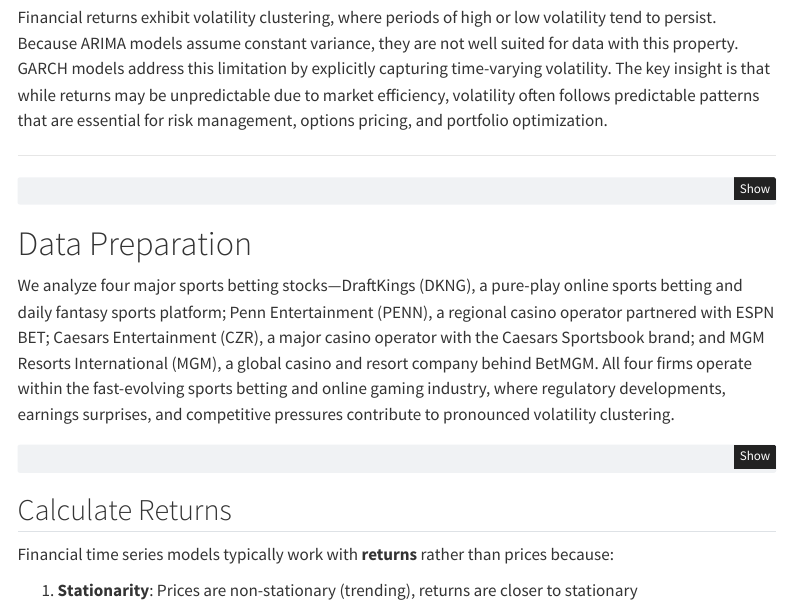
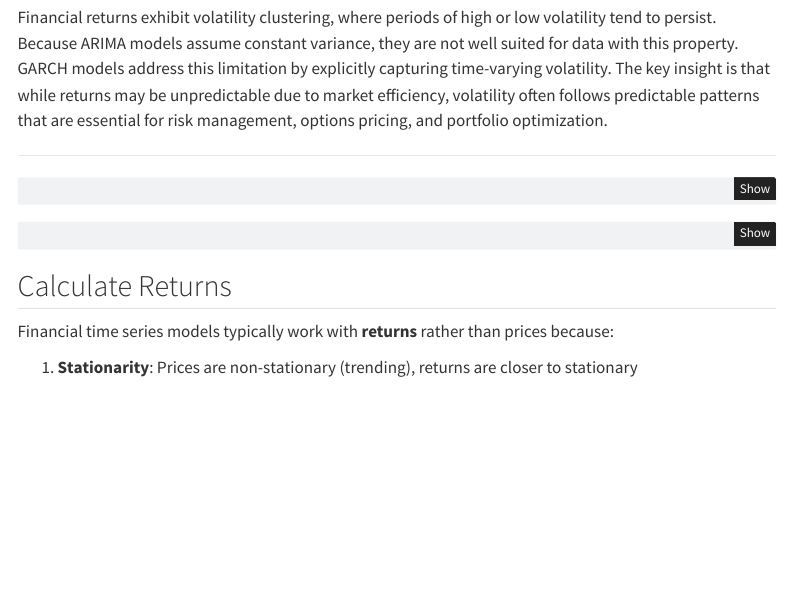
Before and after one commit to time-series-portfolio/josh-portfolio, a Quarto document (financialTS_model.qmd): the page in a window 1100 px wide, from 300 px down. Rendered offline with R 4.5, knitr and Pandoc in place of Quarto, with nearby package versions; the code chunks are not run, so their results and figures are left out; menus at the side of the page are left out.

Commit message:
finished

````diff
--- a/financialTS_model.qmd
+++ b/financialTS_model.qmd
@@ -45,10 +45,6 @@
 
 theme_set(theme_minimal(base_size = 12))
 ```
-
-# Data Preparation
-
-We analyze four major sports betting stocks—DraftKings (DKNG), a pure-play online sports betting and daily fantasy sports platform; Penn Entertainment (PENN), a regional casino operator partnered with ESPN BET; Caesars Entertainment (CZR), a major casino operator with the Caesars Sportsbook brand; and MGM Resorts International (MGM), a global casino and resort company behind BetMGM. All four firms operate within the fast-evolving sports betting and online gaming industry, where regulatory developments, earnings surprises, and competitive pressures contribute to pronounced volatility clustering.
 
 ```{r load-data, warning=FALSE, message=FALSE}
 # Load all stock data
````
Also changed, not shown: .quarto/idx/financialTS_model.qmd.json, docs/search.json.
